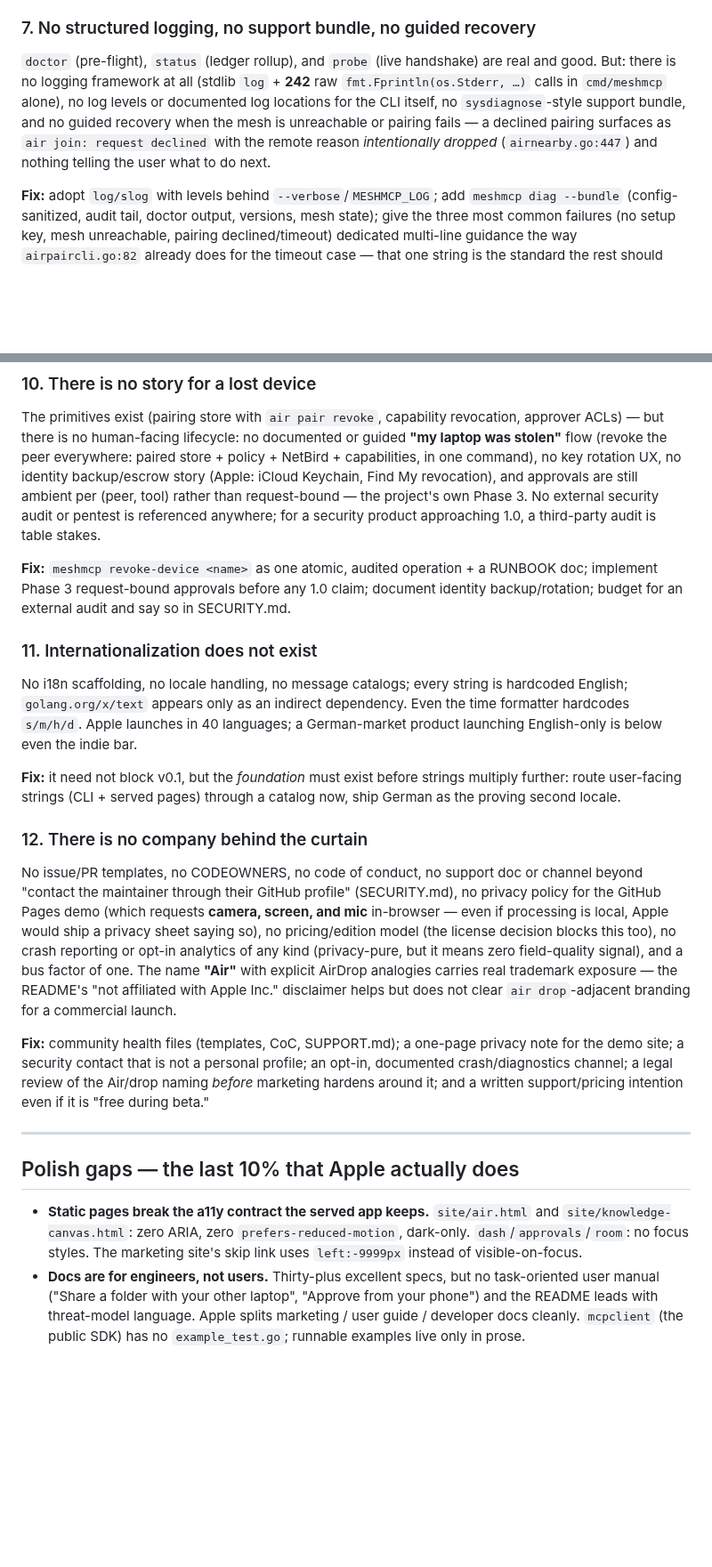
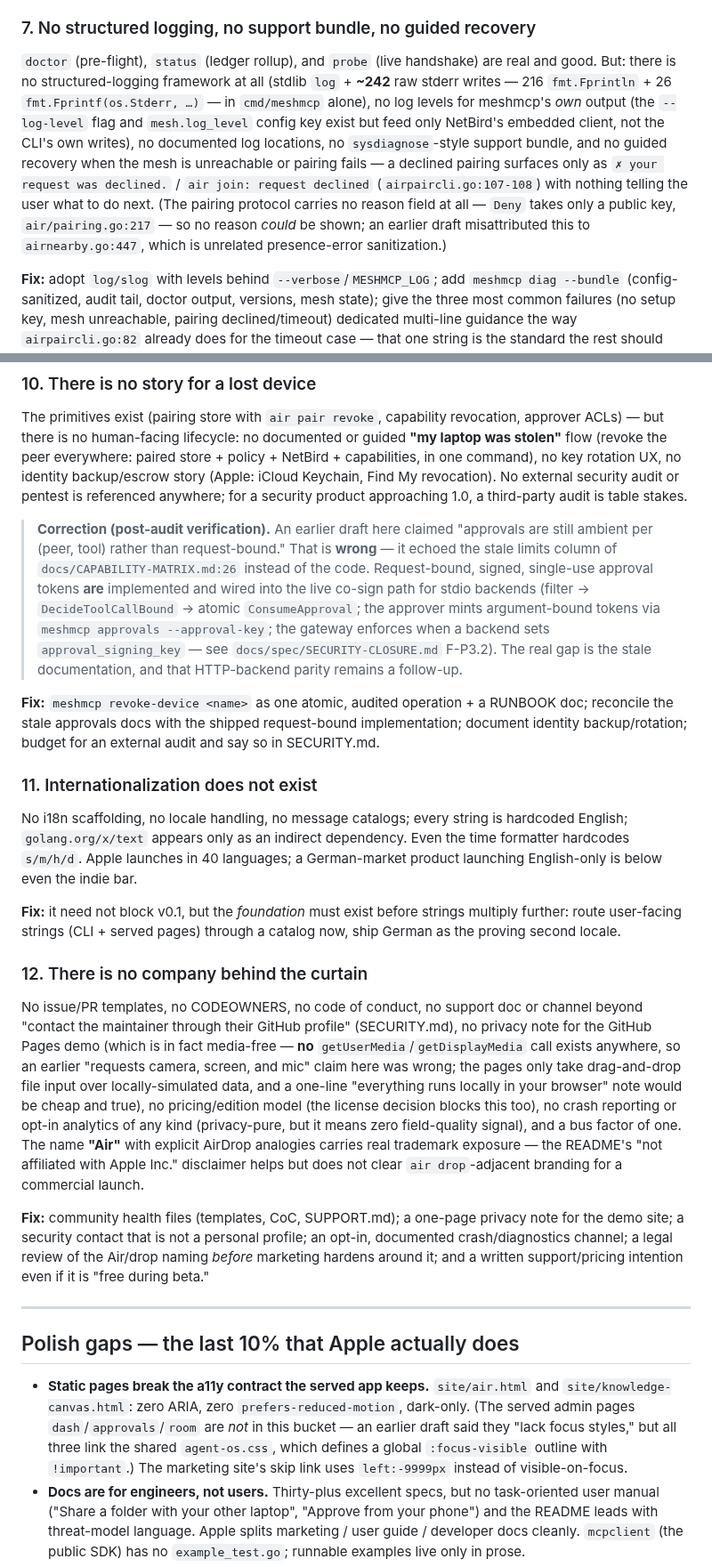
Before and after one commit to xrey167/meshmcp, a Markdown page: docs/APPLE-STANDARDS-GAP.md, 2 parts joined by grey strips. Shown at 89% size. GitHub-like rendering; blank space fills up the shorter version.

```diff
--- a/docs/APPLE-STANDARDS-GAP.md
+++ b/docs/APPLE-STANDARDS-GAP.md
@@ -171,12 +171,17 @@ retire the concept-mockup pages; align the marketing site to the product tokens.
 ### 7. No structured logging, no support bundle, no guided recovery
 
 `doctor` (pre-flight), `status` (ledger rollup), and `probe` (live handshake) are real and
-good. But: there is no logging framework at all (stdlib `log` + **242** raw
-`fmt.Fprintln(os.Stderr, …)` calls in `cmd/meshmcp` alone), no log levels or documented log
-locations for the CLI itself, no `sysdiagnose`-style support bundle, and no guided recovery
-when the mesh is unreachable or pairing fails — a declined pairing surfaces as
-`air join: request declined` with the remote reason *intentionally dropped*
-(`airnearby.go:447`) and nothing telling the user what to do next.
+good. But: there is no structured-logging framework at all (stdlib `log` + **~242** raw
+stderr writes — 216 `fmt.Fprintln` + 26 `fmt.Fprintf(os.Stderr, …)` — in `cmd/meshmcp`
+alone), no log levels for meshmcp's *own* output (the `--log-level` flag and `mesh.log_level`
+config key exist but feed only NetBird's embedded client, not the CLI's own writes), no
+documented log locations, no `sysdiagnose`-style support bundle, and no guided recovery when
+the mesh is unreachable or pairing fails — a declined pairing surfaces only as
+`✗ your request was declined.` / `air join: request declined` (`airpaircli.go:107-108`) with
+nothing telling the user what to do next. (The pairing protocol carries no reason field at
+all — `Deny` takes only a public key, `air/pairing.go:217` — so no reason *could* be shown;
+an earlier draft misattributed this to `airnearby.go:447`, which is unrelated presence-error
+sanitization.)
 
 **Fix:** adopt `log/slog` with levels behind `--verbose`/`MESHMCP_LOG`; add
 `meshmcp diag --bundle` (config-sanitized, audit tail, doctor output, versions, mesh
@@ -218,14 +223,23 @@ The primitives exist (pairing store with `air pair revoke`, capability revocatio
 approver ACLs) — but there is no human-facing lifecycle: no documented or guided **"my
 laptop was stolen"** flow (revoke the peer everywhere: paired store + policy + NetBird +
 capabilities, in one command), no key rotation UX, no identity backup/escrow story
-(Apple: iCloud Keychain, Find My revocation), and approvals are still ambient per
-(peer, tool) rather than request-bound — the project's own Phase 3. No external security
-audit or pentest is referenced anywhere; for a security product approaching 1.0, a
-third-party audit is table stakes.
+(Apple: iCloud Keychain, Find My revocation). No external security audit or pentest is
+referenced anywhere; for a security product approaching 1.0, a third-party audit is table
+stakes.
+
+> **Correction (post-audit verification).** An earlier draft here claimed "approvals are
+> still ambient per (peer, tool) rather than request-bound." That is **wrong** — it echoed
+> the stale limits column of `docs/CAPABILITY-MATRIX.md:26` instead of the code.
+> Request-bound, signed, single-use approval tokens **are** implemented and wired into the
+> live co-sign path for stdio backends (filter → `DecideToolCallBound` → atomic
+> `ConsumeApproval`; the approver mints argument-bound tokens via
+> `meshmcp approvals --approval-key`; the gateway enforces when a backend sets
+> `approval_signing_key` — see `docs/spec/SECURITY-CLOSURE.md` F-P3.2). The real gap is
+> the stale documentation, and that HTTP-backend parity remains a follow-up.
 
 **Fix:** `meshmcp revoke-device <name>` as one atomic, audited operation + a RUNBOOK doc;
-implement Phase 3 request-bound approvals before any 1.0 claim; document identity
-backup/rotation; budget for an external audit and say so in SECURITY.md.
+reconcile the stale approvals docs with the shipped request-bound implementation; document
+identity backup/rotation; budget for an external audit and say so in SECURITY.md.
 
 ### 11. Internationalization does not exist
 
@@ -241,9 +255,11 @@ German as the proving second locale.
 ### 12. There is no company behind the curtain
 
 No issue/PR templates, no CODEOWNERS, no code of conduct, no support doc or channel beyond
-"contact the maintainer through their GitHub profile" (SECURITY.md), no privacy policy for
-the GitHub Pages demo (which requests **camera, screen, and mic** in-browser — even if
-processing is local, Apple would ship a privacy sheet saying so), no pricing/edition
+"contact the maintainer through their GitHub profile" (SECURITY.md), no privacy note for
+the GitHub Pages demo (which is in fact media-free — **no** `getUserMedia`/`getDisplayMedia`
+call exists anywhere, so an earlier "requests camera, screen, and mic" claim here was wrong;
+the pages only take drag-and-drop file input over locally-simulated data, and a one-line
+"everything runs locally in your browser" note would be cheap and true), no pricing/edition
 model (the license decision blocks this too), no crash reporting or opt-in analytics of
 any kind (privacy-pure, but it means zero field-quality signal), and a bus factor of one.
 The name **"Air"** with explicit AirDrop analogies carries real trademark exposure — the
@@ -261,8 +277,10 @@ marketing hardens around it; and a written support/pricing intention even if it
 ## Polish gaps — the last 10% that Apple actually does
 
 - **Static pages break the a11y contract the served app keeps.** `site/air.html` and
-  `site/knowledge-canvas.html`: zero ARIA, zero `prefers-reduced-motion`, dark-only.
-  `dash`/`approvals`/`room`: no focus styles. The marketing site's skip link uses
+  `site/knowledge-canvas.html`: zero ARIA, zero `prefers-reduced-motion`, dark-only. (The
+  served admin pages `dash`/`approvals`/`room` are *not* in this bucket — an earlier draft
+  said they "lack focus styles," but all three link the shared `agent-os.css`, which defines
+  a global `:focus-visible` outline with `!important`.) The marketing site's skip link uses
   `left:-9999px` instead of visible-on-focus.
 - **Docs are for engineers, not users.** Thirty-plus excellent specs, but no task-oriented
   user manual ("Share a folder with your other laptop", "Approve from your phone") and the
```
Also changed, not shown: other parts of docs/APPLE-STANDARDS-GAP.md (+52 -1 lines).
